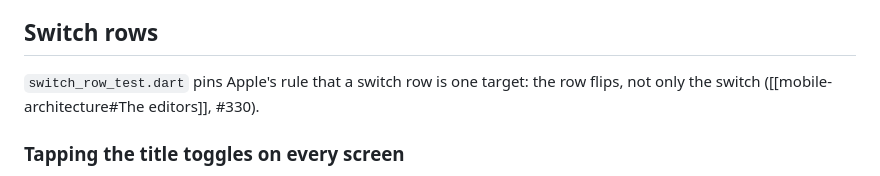
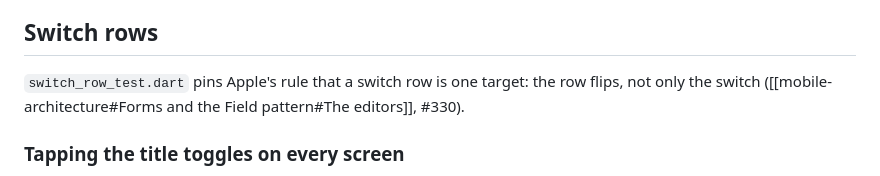
Before and after one commit to helpmebrands/reward-app, a Markdown page: lat.md/mobile/mobile-tests.md, the part around the change. Rendered like a GitHub page.

Commit message:
docs(lat): link the switch-row specs to the editors section
Refs #330

Co-Authored-By: Claude Opus 5.5 (1M context) <noreply@anthropic.com>

```diff
--- a/lat.md/mobile/mobile-tests.md
+++ b/lat.md/mobile/mobile-tests.md
@@ -343,7 +343,7 @@ With only an archived card the button reads "Add a card" on each tab, and a read
 
 ## Switch rows
 
-`switch_row_test.dart` pins Apple's rule that a switch row is one target: the row flips, not only the switch ([[mobile-architecture#The editors]], #330).
+`switch_row_test.dart` pins Apple's rule that a switch row is one target: the row flips, not only the switch ([[mobile-architecture#Forms and the Field pattern#The editors]], #330).
 
 ### Tapping the title toggles on every screen
 
```
